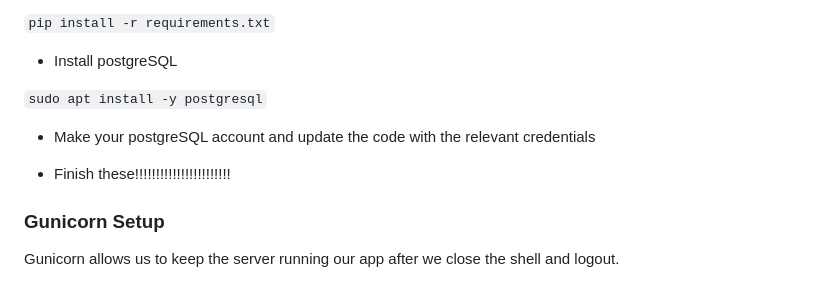
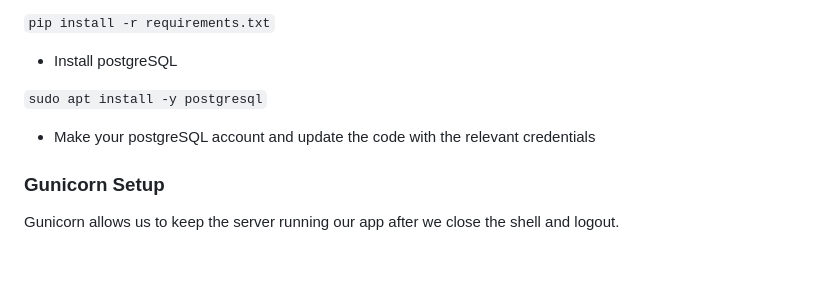
Before and after one commit to EwanBeattie/payment-system, a Markdown page: README.md, the part around the change. Drawn GitHub-style; blank space fills up the shorter version.

````diff
--- a/README.md
+++ b/README.md
@@ -96,9 +96,6 @@ Host <server_name>
 
 - Make your postgreSQL account and update the code with the relevant credentials
 
-- Finish these!!!!!!!!!!!!!!!!!!!!!!!
-
-
 ### Gunicorn Setup
 Gunicorn allows us to keep the server running our app after we close the shell and logout.
 - Add a service file to ```/etc/systemd/system/payment-system.service```
````
